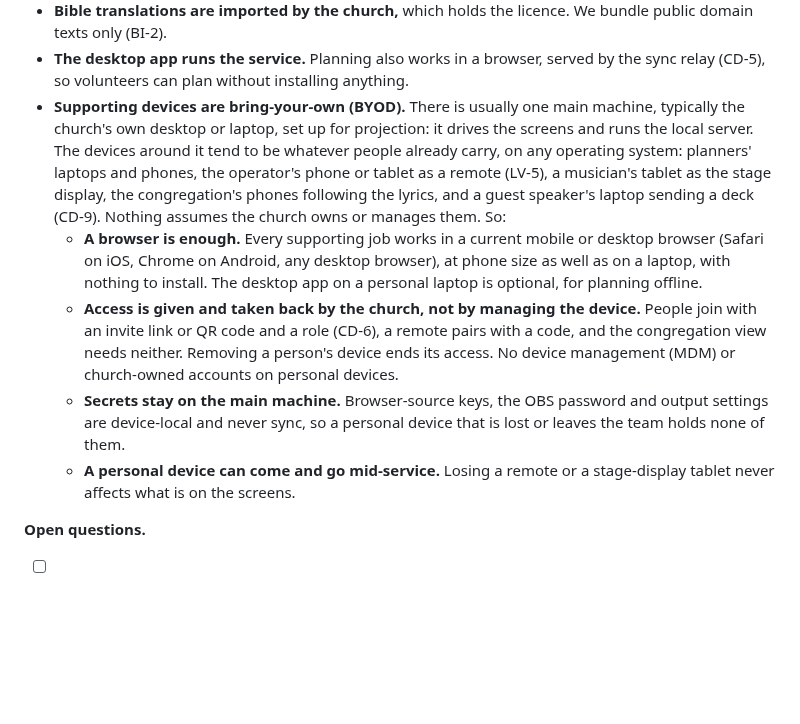
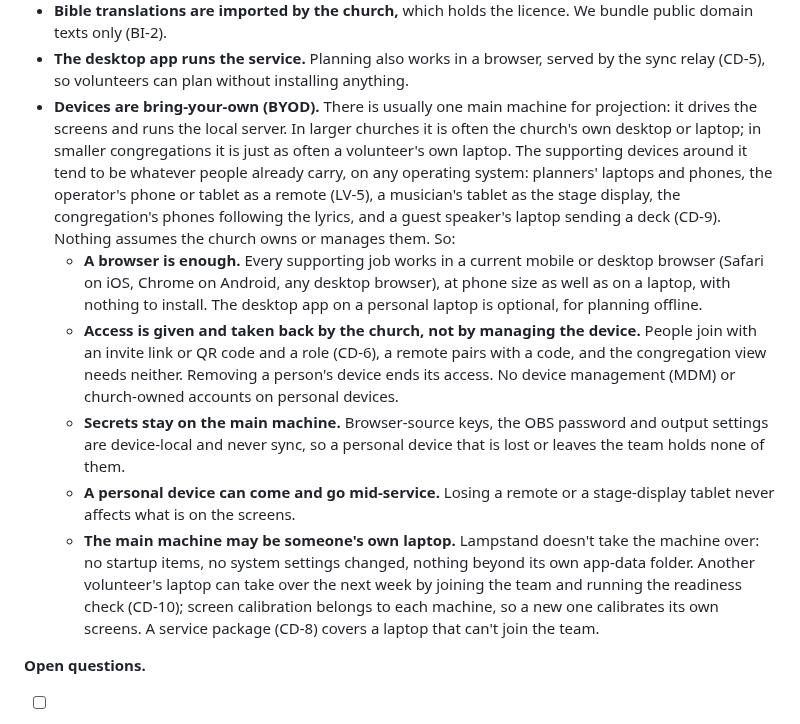
Before and after one commit to incrhst/lampstand, a Markdown page: docs/PRD.md, the part around the change. GitHub-like rendering; blank space fills up the shorter version.

```diff
--- a/docs/PRD.md
+++ b/docs/PRD.md
@@ -252,11 +252,12 @@ Before Phase 1, an early-adopter release goes to a small, hand-picked group of c
 - **Linux at launch,** as AppImage, Flatpak and .deb, alongside Windows and macOS.
 - **Bible translations are imported by the church,** which holds the licence. We bundle public domain texts only (BI-2).
 - **The desktop app runs the service.** Planning also works in a browser, served by the sync relay (CD-5), so volunteers can plan without installing anything.
-- **Supporting devices are bring-your-own (BYOD).** There is usually one main machine, typically the church's own desktop or laptop, set up for projection: it drives the screens and runs the local server. The devices around it tend to be whatever people already carry, on any operating system: planners' laptops and phones, the operator's phone or tablet as a remote (LV-5), a musician's tablet as the stage display, the congregation's phones following the lyrics, and a guest speaker's laptop sending a deck (CD-9). Nothing assumes the church owns or manages them. So:
+- **Devices are bring-your-own (BYOD).** There is usually one main machine for projection: it drives the screens and runs the local server. In larger churches it is often the church's own desktop or laptop; in smaller congregations it is just as often a volunteer's own laptop. The supporting devices around it tend to be whatever people already carry, on any operating system: planners' laptops and phones, the operator's phone or tablet as a remote (LV-5), a musician's tablet as the stage display, the congregation's phones following the lyrics, and a guest speaker's laptop sending a deck (CD-9). Nothing assumes the church owns or manages them. So:
   - **A browser is enough.** Every supporting job works in a current mobile or desktop browser (Safari on iOS, Chrome on Android, any desktop browser), at phone size as well as on a laptop, with nothing to install. The desktop app on a personal laptop is optional, for planning offline.
   - **Access is given and taken back by the church, not by managing the device.** People join with an invite link or QR code and a role (CD-6), a remote pairs with a code, and the congregation view needs neither. Removing a person's device ends its access. No device management (MDM) or church-owned accounts on personal devices.
   - **Secrets stay on the main machine.** Browser-source keys, the OBS password and output settings are device-local and never sync, so a personal device that is lost or leaves the team holds none of them.
   - **A personal device can come and go mid-service.** Losing a remote or a stage-display tablet never affects what is on the screens.
+  - **The main machine may be someone's own laptop.** Lampstand doesn't take the machine over: no startup items, no system settings changed, nothing beyond its own app-data folder. Another volunteer's laptop can take over the next week by joining the team and running the readiness check (CD-10); screen calibration belongs to each machine, so a new one calibrates its own screens. A service package (CD-8) covers a laptop that can't join the team.
 
 **Open questions.**
 
```
Also changed, not shown: docs/ARCHITECTURE.md (+3 -2 lines).
